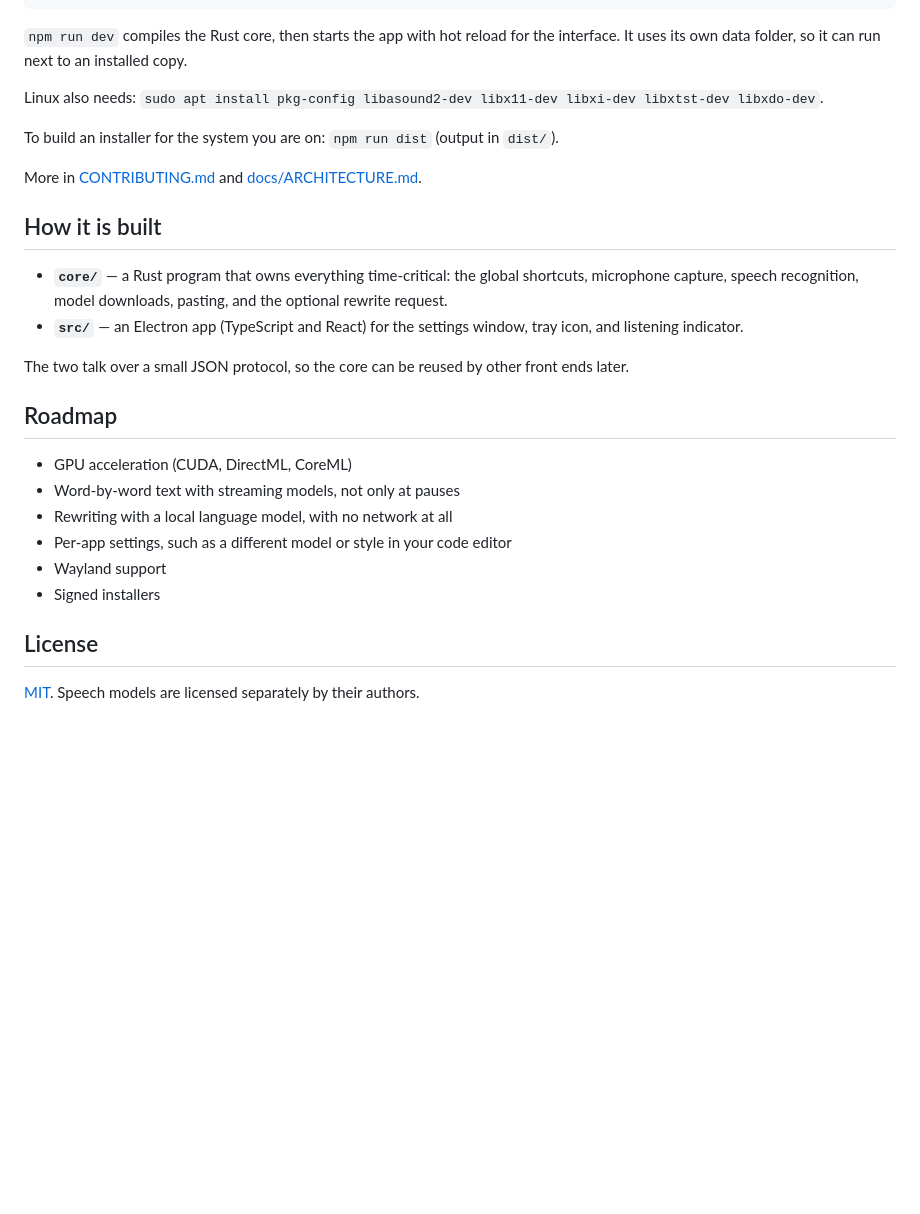
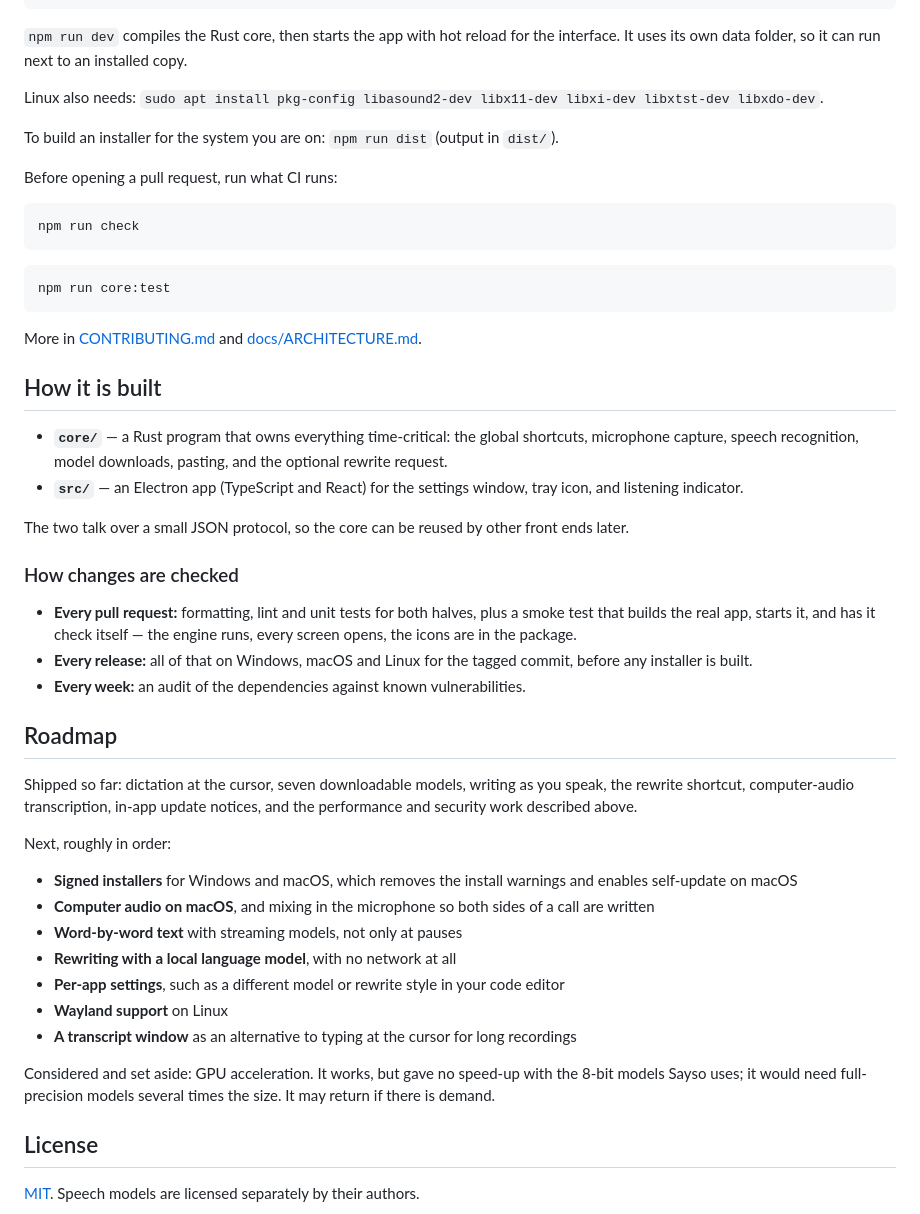
Before and after one commit to gustavorubim/sayso, a Markdown page: README.md, the part around one of its changes. GitHub-like rendering; blank space fills up the shorter version.

````diff
--- a/README.md
+++ b/README.md
@@ -132,6 +182,16 @@ Linux also needs: `sudo apt install pkg-config libasound2-dev libx11-dev libxi-d
 
 To build an installer for the system you are on: `npm run dist` (output in `dist/`).
 
+Before opening a pull request, run what CI runs:
+
+```bash
+npm run check
+```
+
+```bash
+npm run core:test
+```
+
 More in [CONTRIBUTING.md](CONTRIBUTING.md) and [docs/ARCHITECTURE.md](docs/ARCHITECTURE.md).
 
 ## How it is built
@@ -142,14 +202,30 @@ More in [CONTRIBUTING.md](CONTRIBUTING.md) and [docs/ARCHITECTURE.md](docs/ARCHI
 
 The two talk over a small JSON protocol, so the core can be reused by other front ends later.
 
+### How changes are checked
+
+- **Every pull request:** formatting, lint and unit tests for both halves, plus a smoke test that builds the real
+  app, starts it, and has it check itself — the engine runs, every screen opens, the icons are in the package.
+- **Every release:** all of that on Windows, macOS and Linux for the tagged commit, before any installer is built.
+- **Every week:** an audit of the dependencies against known vulnerabilities.
+
 ## Roadmap
 
-- GPU acceleration (CUDA, DirectML, CoreML)
-- Word-by-word text with streaming models, not only at pauses
-- Rewriting with a local language model, with no network at all
-- Per-app settings, such as a different model or style in your code editor
-- Wayland support
-- Signed installers
+Shipped so far: dictation at the cursor, seven downloadable models, writing as you speak, the rewrite shortcut,
+computer-audio transcription, in-app update notices, and the performance and security work described above.
+
+Next, roughly in order:
+
+- **Signed installers** for Windows and macOS, which removes the install warnings and enables self-update on macOS
+- **Computer audio on macOS**, and mixing in the microphone so both sides of a call are written
+- **Word-by-word text** with streaming models, not only at pauses
+- **Rewriting with a local language model**, with no network at all
+- **Per-app settings**, such as a different model or rewrite style in your code editor
+- **Wayland support** on Linux
+- **A transcript window** as an alternative to typing at the cursor for long recordings
+
+Considered and set aside: GPU acceleration. It works, but gave no speed-up with the 8-bit models Sayso uses; it
+would need full-precision models several times the size. It may return if there is demand.
 
 ## License
 
````
Also changed, not shown: other parts of README.md (+50 -0 lines), CHANGELOG.md (+1 -0 lines), docs/images/settings.png, 4 other files.
